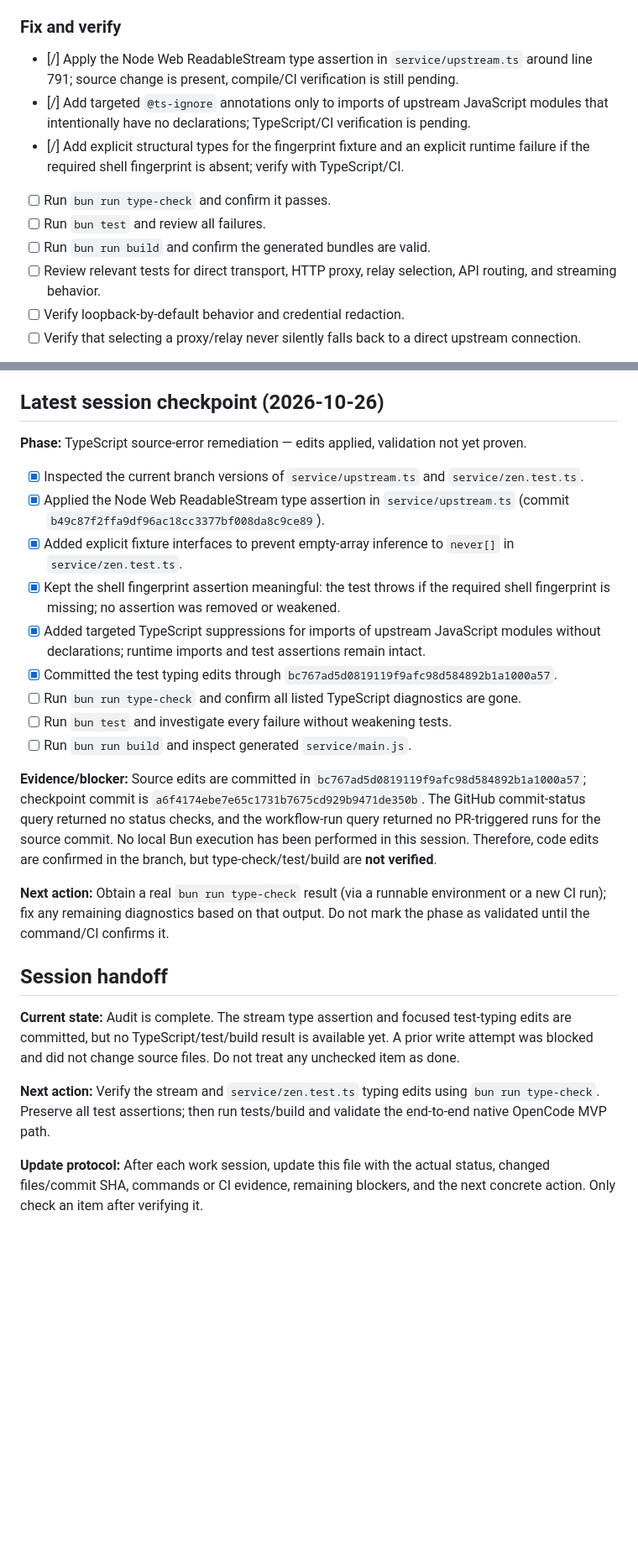
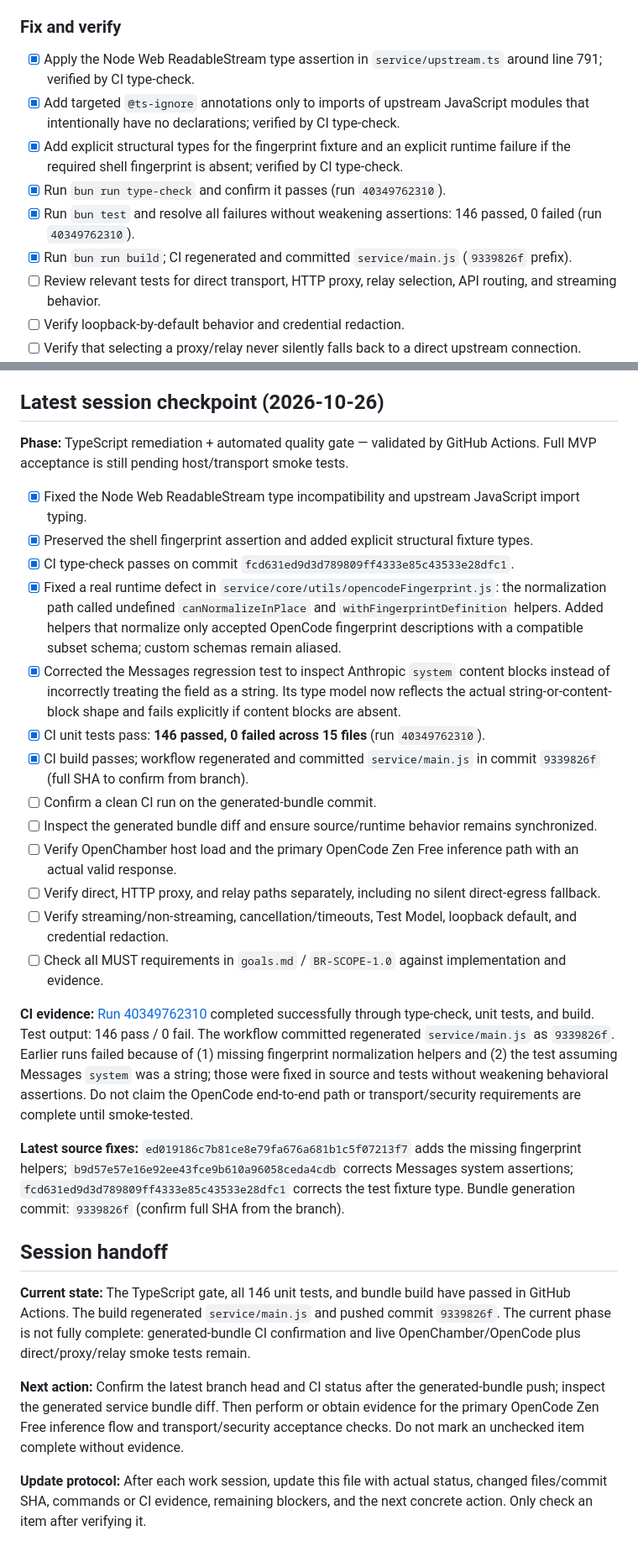
Before and after one commit to Yoganataa/blackrouter, a Markdown page: task/PR-2-stabilize-validation.md, 2 parts joined by grey strips. Shown at 84% size. Drawn GitHub-style; blank space fills up the shorter version.

Commit message:
docs: record successful type-check tests and build

```diff
--- a/task/PR-2-stabilize-validation.md
+++ b/task/PR-2-stabilize-validation.md
@@ -36,12 +36,12 @@ Work strictly one task at a time and report the result before moving to the next
 - [x] Confirm unit tests and build were skipped by CI after type-check failed.
 
 ### Fix and verify
-- [/] Apply the Node Web ReadableStream type assertion in `service/upstream.ts` around line 791; source change is present, compile/CI verification is still pending.
-- [/] Add targeted `@ts-ignore` annotations only to imports of upstream JavaScript modules that intentionally have no declarations; TypeScript/CI verification is pending.
-- [/] Add explicit structural types for the fingerprint fixture and an explicit runtime failure if the required shell fingerprint is absent; verify with TypeScript/CI.
-- [ ] Run `bun run type-check` and confirm it passes.
-- [ ] Run `bun test` and review all failures.
-- [ ] Run `bun run build` and confirm the generated bundles are valid.
+- [x] Apply the Node Web ReadableStream type assertion in `service/upstream.ts` around line 791; verified by CI type-check.
+- [x] Add targeted `@ts-ignore` annotations only to imports of upstream JavaScript modules that intentionally have no declarations; verified by CI type-check.
+- [x] Add explicit structural types for the fingerprint fixture and an explicit runtime failure if the required shell fingerprint is absent; verified by CI type-check.
+- [x] Run `bun run type-check` and confirm it passes (run `40349762310`).
+- [x] Run `bun test` and resolve all failures without weakening assertions: 146 passed, 0 failed (run `40349762310`).
+- [x] Run `bun run build`; CI regenerated and committed `service/main.js` (`9339826f` prefix).
 - [ ] Review relevant tests for direct transport, HTTP proxy, relay selection, API routing, and streaming behavior.
 - [ ] Verify loopback-by-default behavior and credential redaction.
 - [ ] Verify that selecting a proxy/relay never silently falls back to a direct upstream connection.
@@ -62,26 +62,30 @@ GitHub Actions run: `40325271651`; failing job: `121580233509`; workflow: `verif
 
 ## Latest session checkpoint (2026-10-26)
 
-**Phase:** TypeScript source-error remediation — edits applied, validation not yet proven.
+**Phase:** TypeScript remediation + automated quality gate — validated by GitHub Actions. Full MVP acceptance is still pending host/transport smoke tests.
 
-- [x] Inspected the current branch versions of `service/upstream.ts` and `service/zen.test.ts`.
-- [x] Applied the Node Web ReadableStream type assertion in `service/upstream.ts` (commit `b49c87f2ffa9df96ac18cc3377bf008da8c9ce89`).
-- [x] Added explicit fixture interfaces to prevent empty-array inference to `never[]` in `service/zen.test.ts`.
-- [x] Kept the shell fingerprint assertion meaningful: the test throws if the required shell fingerprint is missing; no assertion was removed or weakened.
-- [x] Added targeted TypeScript suppressions for imports of upstream JavaScript modules without declarations; runtime imports and test assertions remain intact.
-- [x] Committed the test typing edits through `bc767ad5d0819119f9afc98d584892b1a1000a57`.
-- [ ] Run `bun run type-check` and confirm all listed TypeScript diagnostics are gone.
-- [ ] Run `bun test` and investigate every failure without weakening tests.
-- [ ] Run `bun run build` and inspect generated `service/main.js`.
+- [x] Fixed the Node Web ReadableStream type incompatibility and upstream JavaScript import typing.
+- [x] Preserved the shell fingerprint assertion and added explicit structural fixture types.
+- [x] CI type-check passes on commit `fcd631ed9d3d789809ff4333e85c43533e28dfc1`.
+- [x] Fixed a real runtime defect in `service/core/utils/opencodeFingerprint.js`: the normalization path called undefined `canNormalizeInPlace` and `withFingerprintDefinition` helpers. Added helpers that normalize only accepted OpenCode fingerprint descriptions with a compatible subset schema; custom schemas remain aliased.
+- [x] Corrected the Messages regression test to inspect Anthropic `system` content blocks instead of incorrectly treating the field as a string. Its type model now reflects the actual string-or-content-block shape and fails explicitly if content blocks are absent.
+- [x] CI unit tests pass: **146 passed, 0 failed across 15 files** (run `40349762310`).
+- [x] CI build passes; workflow regenerated and committed `service/main.js` in commit `9339826f` (full SHA to confirm from branch).
+- [ ] Confirm a clean CI run on the generated-bundle commit.
+- [ ] Inspect the generated bundle diff and ensure source/runtime behavior remains synchronized.
+- [ ] Verify OpenChamber host load and the primary OpenCode Zen Free inference path with an actual valid response.
+- [ ] Verify direct, HTTP proxy, and relay paths separately, including no silent direct-egress fallback.
+- [ ] Verify streaming/non-streaming, cancellation/timeouts, Test Model, loopback default, and credential redaction.
+- [ ] Check all MUST requirements in `goals.md` / `BR-SCOPE-1.0` against implementation and evidence.
 
-**Evidence/blocker:** Source edits are committed in `bc767ad5d0819119f9afc98d584892b1a1000a57`; checkpoint commit is `a6f4174ebe7e65c1731b7675cd929b9471de350b`. The GitHub commit-status query returned no status checks, and the workflow-run query returned no PR-triggered runs for the source commit. No local Bun execution has been performed in this session. Therefore, code edits are confirmed in the branch, but type-check/test/build are **not verified**.
+**CI evidence:** [Run 40349762310](https://github.com/Yoganataa/blackrouter/actions/runs/40349762310) completed successfully through type-check, unit tests, and build. Test output: 146 pass / 0 fail. The workflow committed regenerated `service/main.js` as `9339826f`. Earlier runs failed because of (1) missing fingerprint normalization helpers and (2) the test assuming Messages `system` was a string; those were fixed in source and tests without weakening behavioral assertions. Do not claim the OpenCode end-to-end path or transport/security requirements are complete until smoke-tested.
 
-**Next action:** Obtain a real `bun run type-check` result (via a runnable environment or a new CI run); fix any remaining diagnostics based on that output. Do not mark the phase as validated until the command/CI confirms it.
+**Latest source fixes:** `ed019186c7b81ce8e79fa676a681b1c5f07213f7` adds the missing fingerprint helpers; `b9d57e57e16e92ee43fce9b610a96058ceda4cdb` corrects Messages system assertions; `fcd631ed9d3d789809ff4333e85c43533e28dfc1` corrects the test fixture type. Bundle generation commit: `9339826f` (confirm full SHA from the branch).
 
 ## Session handoff
 
-**Current state:** Audit is complete. The stream type assertion and focused test-typing edits are committed, but no TypeScript/test/build result is available yet. A prior write attempt was blocked and did not change source files. Do not treat any unchecked item as done.
+**Current state:** The TypeScript gate, all 146 unit tests, and bundle build have passed in GitHub Actions. The build regenerated `service/main.js` and pushed commit `9339826f`. The current phase is not fully complete: generated-bundle CI confirmation and live OpenChamber/OpenCode plus direct/proxy/relay smoke tests remain.
 
-**Next action:** Verify the stream and `service/zen.test.ts` typing edits using `bun run type-check`. Preserve all test assertions; then run tests/build and validate the end-to-end native OpenCode MVP path.
+**Next action:** Confirm the latest branch head and CI status after the generated-bundle push; inspect the generated service bundle diff. Then perform or obtain evidence for the primary OpenCode Zen Free inference flow and transport/security acceptance checks. Do not mark an unchecked item complete without evidence.
 
-**Update protocol:** After each work session, update this file with the actual status, changed files/commit SHA, commands or CI evidence, remaining blockers, and the next concrete action. Only check an item after verifying it.
+**Update protocol:** After each work session, update this file with actual status, changed files/commit SHA, commands or CI evidence, remaining blockers, and the next concrete action. Only check an item after verifying it.
```
